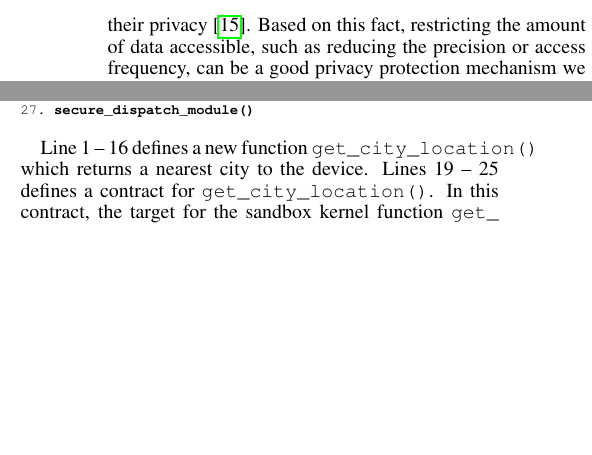
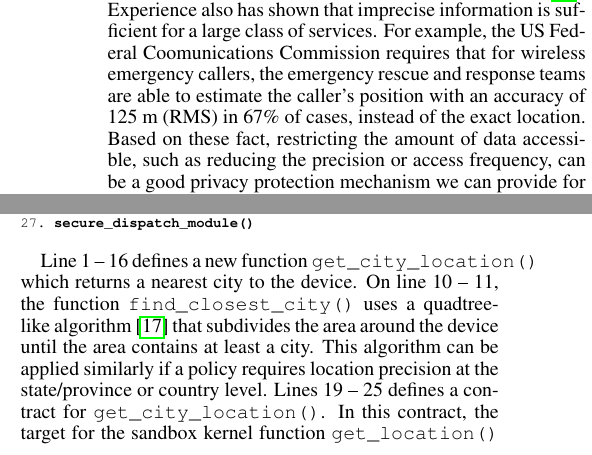
Before and after one commit to yyzhuang/mobisys16-sensibility, a LaTeX paper (mobisys.tex, which reads design.tex, policy.tex): two parts of the columns of pages 3 and 6 of 8, joined at a grey line, cut at the place of the change, the shorter picture padded with empty space. Compiled offline with pdfLaTeX.

Commit message:
small edits

```diff
--- a/design.tex
+++ b/design.tex
@@ -70,7 +71,13 @@ these sensor data without compromising device owners' privacy.
 A recent research study has shown that more than half of the
 surveyed individuals stated no problem in supplying imprecise
 sensor data from their personal devices to protect their
-privacy~\cite{fawaz2014location}. Based on this fact, restricting
+privacy~\cite{fawaz2014location}. Experience also has shown
+that imprecise information is sufficient for a large class of
+services. For example, the US Federal Coomunications
+Commission requires that for wireless emergency callers, the
+emergency rescue and response teams are able to estimate the
+caller's position with an accuracy of 125~m (RMS) in 67\% of
+cases, instead of the exact location. Based on these fact, restricting
 the amount of data accessible, such as reducing the precision or
 access frequency, can be a good privacy protection mechanism we can
 provide for end users. In this work, we call this mechanism
--- a/policy.tex
+++ b/policy.tex
@@ -301,7 +301,11 @@ of the sandbox kernel.
 
 
 Line 1 -- 16 defines a new function \path{get_city_location()} which returns
-a nearest city to the device.
+a nearest city to the device. On line 10 -- 11, the function \path{find_closest_city()}
+uses a quadtree-like algorithm~\cite{gruteser2003anonymous} that subdivides
+the area around the device until the area contains at least a city.
+This algorithm can be applied similarly if a policy requires location
+precision at the state/province or country level.
 %in \path{blur_to_city}'s namespace that is outside the sandbox kernel.
 Lines 19 -- 25 defines a contract for \path{get_city_location()}.
 %and stores it in a global dictionary \path{CHILD_CONTEXT_DEF}.
```
Also changed, not shown: bibdata.bib (+10 -0 lines), design.tex (3 more changed lines), policy.tex (8 more changed lines).
